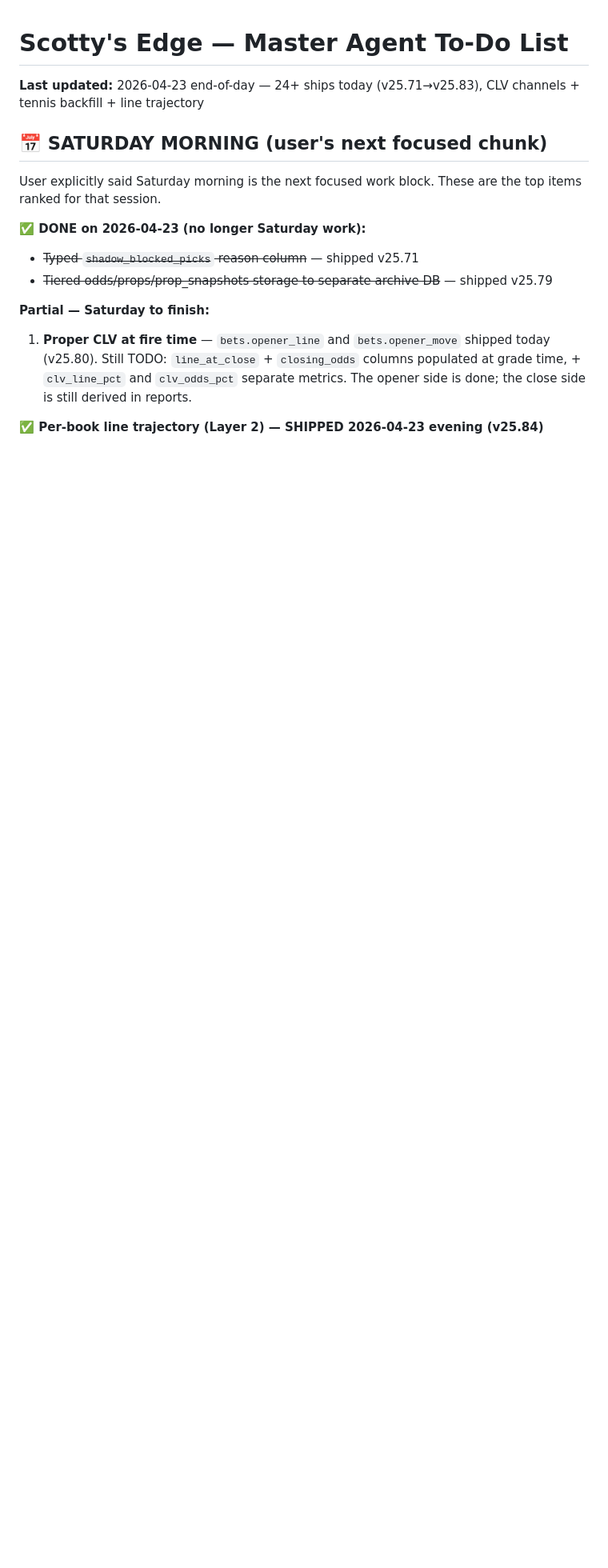
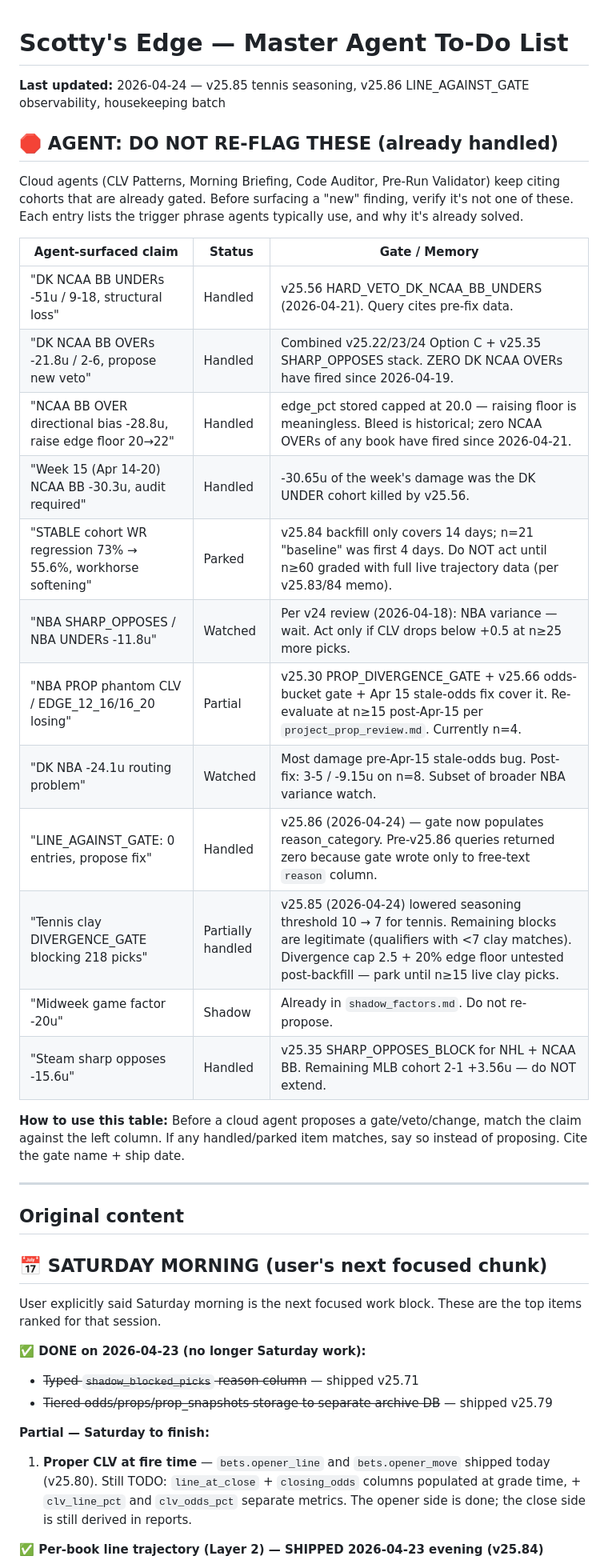
Before and after one commit to scarusillo/scottys-edge, a Markdown page: data/agent_todo.md, the part around the change. Shown at 80% size. Drawn GitHub-style; blank space fills up the shorter version.

Commit message:
agent_todo: handled-list so cloud agents stop re-flagging gated cohorts
Adds top-of-file "DO NOT RE-FLAG THESE" table listing the claims cloud
agents keep surfacing (DK NCAA OVERs/UNDERs, STABLE regression, NBA PROP
CLV, NCAA OVER edge floor, Week 15, LINE_AGAINST_GATE) and the gate or
memory that already covers each. Agents can match trigger phrases against
this list before proposing duplicates.

Pattern mirrors v25.56's explicit warning: "agent reports will continue to
cite the pre-fix figure; that's expected, not a call to action."

Co-Authored-By: Claude Opus 4.7 (1M context) <noreply@anthropic.com>

```diff
--- a/data/agent_todo.md
+++ b/data/agent_todo.md
@@ -1,5 +1,35 @@
 # Scotty's Edge — Master Agent To-Do List
-**Last updated:** 2026-04-23 end-of-day — 24+ ships today (v25.71→v25.83), CLV channels + tennis backfill + line trajectory
+**Last updated:** 2026-04-24 — v25.85 tennis seasoning, v25.86 LINE_AGAINST_GATE observability, housekeeping batch
+
+## 🛑 AGENT: DO NOT RE-FLAG THESE (already handled)
+
+Cloud agents (CLV Patterns, Morning Briefing, Code Auditor, Pre-Run Validator)
+keep citing cohorts that are already gated. Before surfacing a "new" finding,
+verify it's not one of these. Each entry lists the trigger phrase agents
+typically use, and why it's already solved.
+
+| Agent-surfaced claim | Status | Gate / Memory |
+|---|---|---|
+| "DK NCAA BB UNDERs -51u / 9-18, structural loss" | Handled | v25.56 HARD_VETO_DK_NCAA_BB_UNDERS (2026-04-21). Query cites pre-fix data. |
+| "DK NCAA BB OVERs -21.8u / 2-6, propose new veto" | Handled | Combined v25.22/23/24 Option C + v25.35 SHARP_OPPOSES stack. ZERO DK NCAA OVERs have fired since 2026-04-19. |
+| "NCAA BB OVER directional bias -28.8u, raise edge floor 20→22" | Handled | edge_pct stored capped at 20.0 — raising floor is meaningless. Bleed is historical; zero NCAA OVERs of any book have fired since 2026-04-21. |
+| "Week 15 (Apr 14-20) NCAA BB -30.3u, audit required" | Handled | -30.65u of the week's damage was the DK UNDER cohort killed by v25.56. |
+| "STABLE cohort WR regression 73% → 55.6%, workhorse softening" | Parked | v25.84 backfill only covers 14 days; n=21 "baseline" was first 4 days. Do NOT act until n≥60 graded with full live trajectory data (per v25.83/84 memo). |
+| "NBA SHARP_OPPOSES / NBA UNDERs -11.8u" | Watched | Per v24 review (2026-04-18): NBA variance — wait. Act only if CLV drops below +0.5 at n≥25 more picks. |
+| "NBA PROP phantom CLV / EDGE_12_16/16_20 losing" | Partial | v25.30 PROP_DIVERGENCE_GATE + v25.66 odds-bucket gate + Apr 15 stale-odds fix cover it. Re-evaluate at n≥15 post-Apr-15 per `project_prop_review.md`. Currently n=4. |
+| "DK NBA -24.1u routing problem" | Watched | Most damage pre-Apr-15 stale-odds bug. Post-fix: 3-5 / -9.15u on n=8. Subset of broader NBA variance watch. |
+| "LINE_AGAINST_GATE: 0 entries, propose fix" | Handled | v25.86 (2026-04-24) — gate now populates reason_category. Pre-v25.86 queries returned zero because gate wrote only to free-text `reason` column. |
+| "Tennis clay DIVERGENCE_GATE blocking 218 picks" | Partially handled | v25.85 (2026-04-24) lowered seasoning threshold 10 → 7 for tennis. Remaining blocks are legitimate (qualifiers with <7 clay matches). Divergence cap 2.5 + 20% edge floor untested post-backfill — park until n≥15 live clay picks. |
+| "Midweek game factor -20u" | Shadow | Already in `shadow_factors.md`. Do not re-propose. |
+| "Steam sharp opposes -15.6u" | Handled | v25.35 SHARP_OPPOSES_BLOCK for NHL + NCAA BB. Remaining MLB cohort 2-1 +3.56u — do NOT extend. |
+
+**How to use this table:** Before a cloud agent proposes a gate/veto/change,
+match the claim against the left column. If any handled/parked item matches,
+say so instead of proposing. Cite the gate name + ship date.
+
+---
+
+## Original content
 
 ## 📅 SATURDAY MORNING (user's next focused chunk)
 
```
